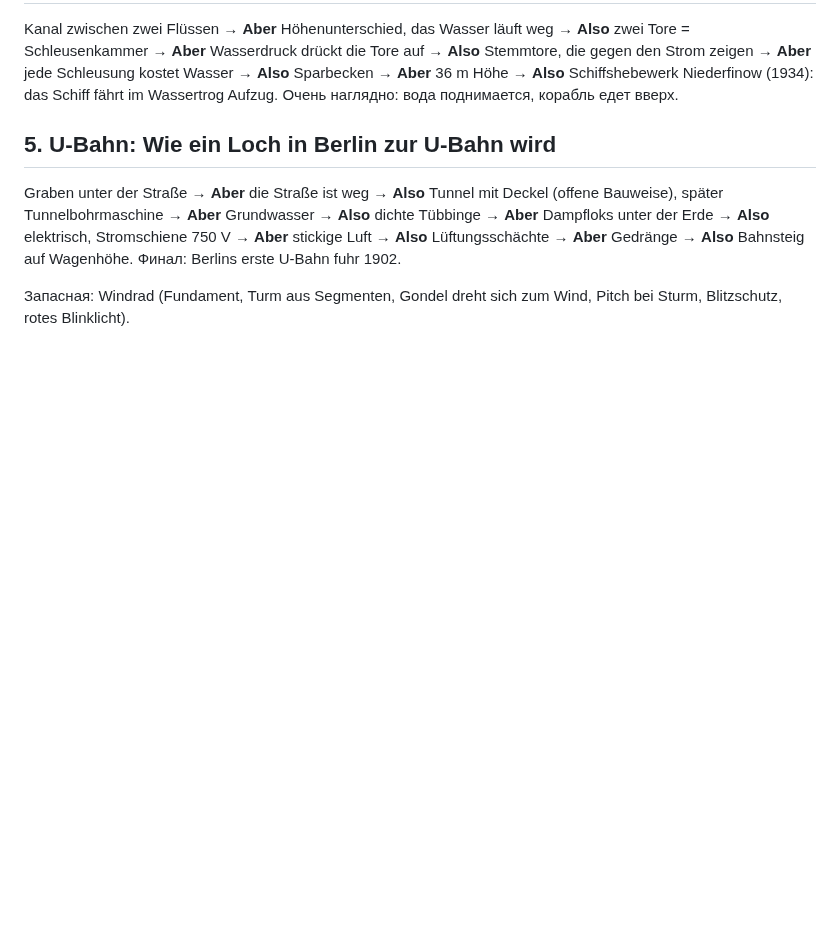
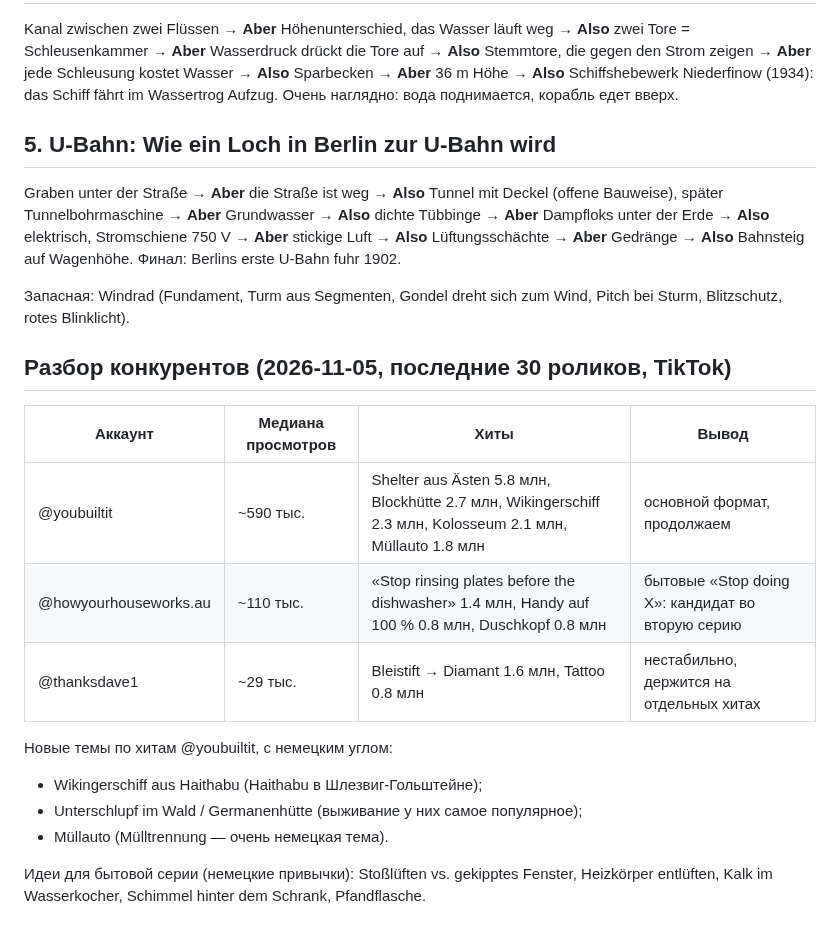
Before and after one commit to nsumn/Nastya, a Markdown page: youbuiltit_de/TOPICS_03.md, the part around the change. Drawn GitHub-style; blank space fills up the shorter version.

Commit message:
youbuiltit_de: competitor stats and topic ideas
Co-Authored-By: Claude Opus 5.5 <noreply@anthropic.com>
Claude-Session: https://claude.ai/code/session_019j4rNud77Fi6Gn4EMCUn9G

```diff
--- a/youbuiltit_de/TOPICS_03.md
+++ b/youbuiltit_de/TOPICS_03.md
@@ -47,3 +47,17 @@ Graben unter der Straße → **Aber** die Straße ist weg → **Also** Tunnel mi
 Финал: Berlins erste U-Bahn fuhr 1902.
 
 Запасная: Windrad (Fundament, Turm aus Segmenten, Gondel dreht sich zum Wind, Pitch bei Sturm, Blitzschutz, rotes Blinklicht).
+
+## Разбор конкурентов (2026-11-05, последние 30 роликов, TikTok)
+| Аккаунт | Медиана просмотров | Хиты | Вывод |
+|---|---|---|---|
+| @youbuiltit | ~590 тыс. | Shelter aus Ästen 5.8 млн, Blockhütte 2.7 млн, Wikingerschiff 2.3 млн, Kolosseum 2.1 млн, Müllauto 1.8 млн | основной формат, продолжаем |
+| @howyourhouseworks.au | ~110 тыс. | «Stop rinsing plates before the dishwasher» 1.4 млн, Handy auf 100 % 0.8 млн, Duschkopf 0.8 млн | бытовые «Stop doing X»: кандидат во вторую серию |
+| @thanksdave1 | ~29 тыс. | Bleistift → Diamant 1.6 млн, Tattoo 0.8 млн | нестабильно, держится на отдельных хитах |
+
+Новые темы по хитам @youbuiltit, с немецким углом:
+- Wikingerschiff aus Haithabu (Haithabu в Шлезвиг-Гольштейне);
+- Unterschlupf im Wald / Germanenhütte (выживание у них самое популярное);
+- Müllauto (Mülltrennung — очень немецкая тема).
+
+Идеи для бытовой серии (немецкие привычки): Stoßlüften vs. gekipptes Fenster, Heizkörper entlüften, Kalk im Wasserkocher, Schimmel hinter dem Schrank, Pfandflasche.
```
